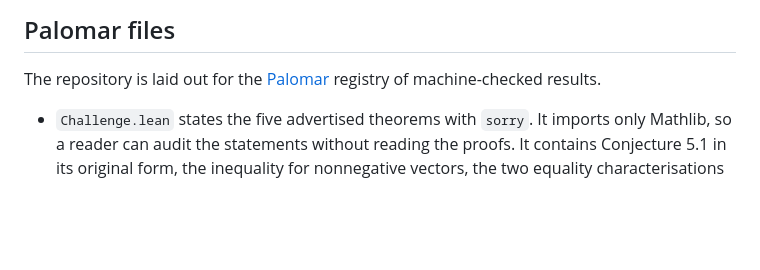
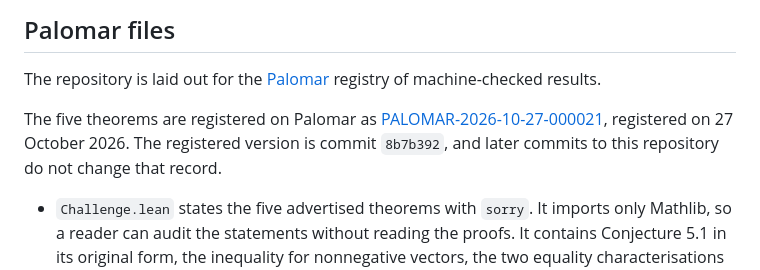
Before and after one commit to pragyaangaur/Real-Power-Cauchy-Schwarz, a Markdown page: README.md, the part around the change. GitHub-like rendering; blank space fills up the shorter version.

Commit message:
docs: record the Palomar registration

```diff
--- a/README.md
+++ b/README.md
@@ -91,6 +91,8 @@ The applications report *What a Cauchy-Schwarz inequality for real powers is goo
 
 The repository is laid out for the [Palomar](https://palomar-registry.org) registry of machine-checked results.
 
+The five theorems are registered on Palomar as [PALOMAR-2026-10-27-000021](https://palomar-registry.org/entry?id=PALOMAR-2026-10-27-000021&version=1), registered on 27 October 2026. The registered version is commit `8b7b392`, and later commits to this repository do not change that record.
+
 * `Challenge.lean` states the five advertised theorems with `sorry`. It imports only Mathlib, so a reader can audit the statements without reading the proofs. It contains Conjecture 5.1 in its original form, the inequality for nonnegative vectors, the two equality characterisations and the weighted characterisation.
 * `Solution.lean` repeats the same five statements and proves each of them by quoting a theorem of the library.
 * `comparator.json` names the five theorems, so that `lake comparator` can check that each proof in `Solution.lean` proves exactly the statement in `Challenge.lean` with only the standard axioms.
```
